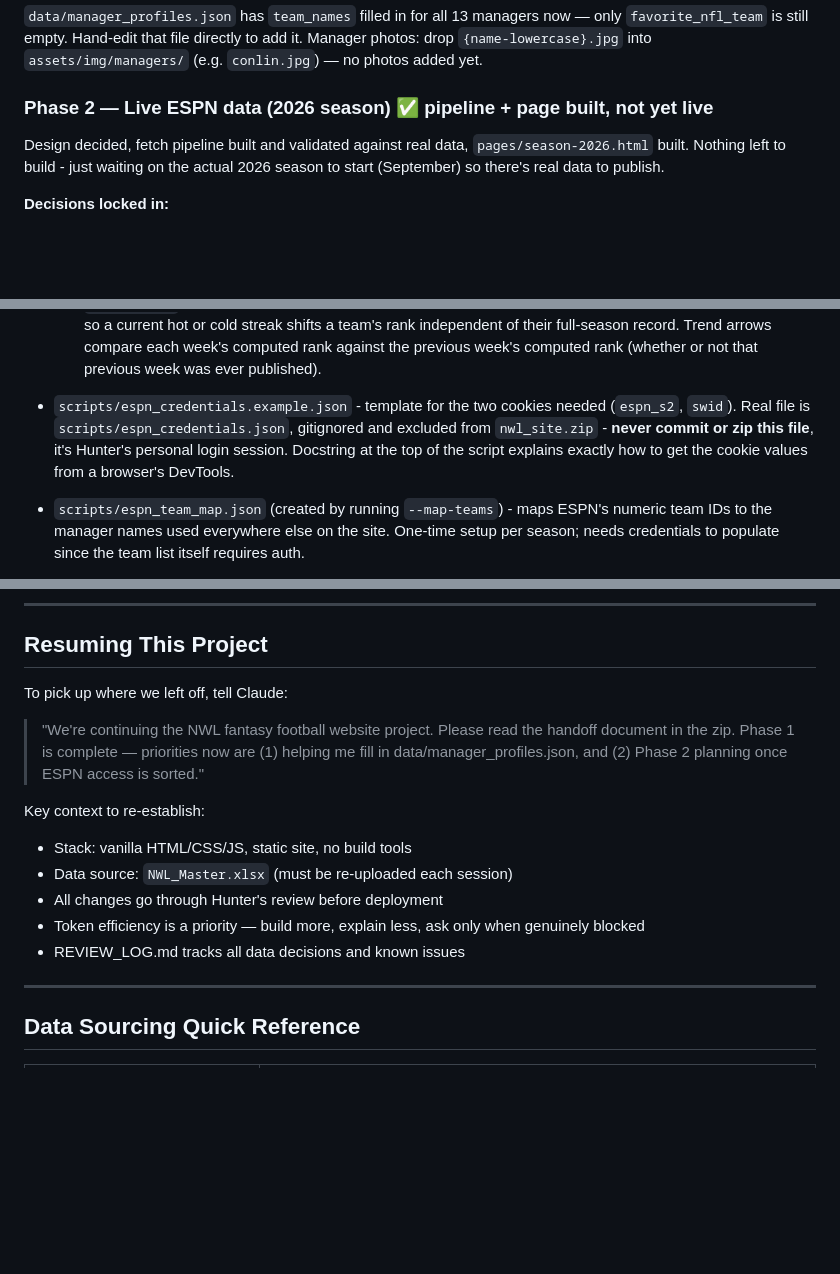
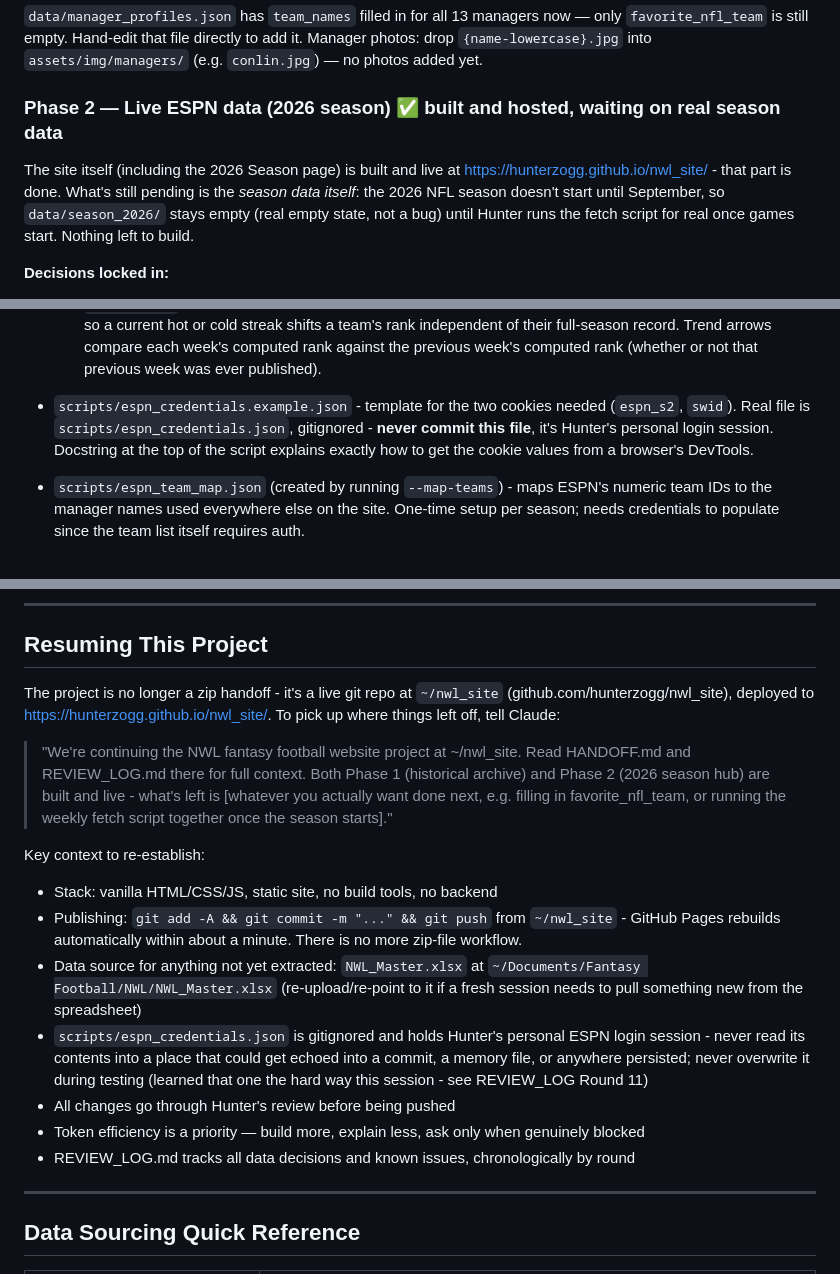
Before and after one commit to hunterzogg/nwl_site, a Markdown page: HANDOFF.md, 3 parts joined by grey strips. Rendered like a GitHub page; blank space fills up the shorter version.

Commit message:
Bring HANDOFF.md fully current: hosting status, git workflow, resuming instructions
Co-Authored-By: Claude Sonnet 5 <noreply@anthropic.com>

```diff
--- a/HANDOFF.md
+++ b/HANDOFF.md
@@ -136,10 +136,12 @@ Three tabs:
 `favorite_nfl_team` is still empty. Hand-edit that file directly to add it. Manager photos: drop
 `{name-lowercase}.jpg` into `assets/img/managers/` (e.g. `conlin.jpg`) — no photos added yet.
 
-### Phase 2 — Live ESPN data (2026 season) ✅ pipeline + page built, not yet live
-Design decided, fetch pipeline built and validated against real data, `pages/season-2026.html`
-built. Nothing left to build - just waiting on the actual 2026 season to start (September) so
-there's real data to publish.
+### Phase 2 — Live ESPN data (2026 season) ✅ built and hosted, waiting on real season data
+The site itself (including the 2026 Season page) is built and live at
+https://hunterzogg.github.io/nwl_site/ - that part is done. What's still pending is the *season
+data itself*: the 2026 NFL season doesn't start until September, so `data/season_2026/` stays
+empty (real empty state, not a bug) until Hunter runs the fetch script for real once games start.
+Nothing left to build.
 
 **Decisions locked in:**
 - Nav: new top-level "2026 Season" section (not a homepage takeover), same one-page-with-tabs
@@ -183,10 +185,9 @@ there's real data to publish.
   Trend arrows compare each week's computed rank against the previous week's computed rank
   (whether or not that previous week was ever published).
 - `scripts/espn_credentials.example.json` - template for the two cookies needed
-  (`espn_s2`, `swid`). Real file is `scripts/espn_credentials.json`, gitignored and excluded
-  from `nwl_site.zip` - **never commit or zip this file**, it's Hunter's personal login session.
-  Docstring at the top of the script explains exactly how to get the cookie values from a
-  browser's DevTools.
+  (`espn_s2`, `swid`). Real file is `scripts/espn_credentials.json`, gitignored -
+  **never commit this file**, it's Hunter's personal login session. Docstring at the top of the
+  script explains exactly how to get the cookie values from a browser's DevTools.
 - `scripts/espn_team_map.json` (created by running `--map-teams`) - maps ESPN's numeric team IDs
   to the manager names used everywhere else on the site. One-time setup per season; needs
   credentials to populate since the team list itself requires auth.
@@ -262,16 +263,26 @@ manager-profile data entry (above) and Phase 2 (live 2026 season data, below).
 
 ## Resuming This Project
 
-To pick up where we left off, tell Claude:
+The project is no longer a zip handoff - it's a live git repo at `~/nwl_site`
+(github.com/hunterzogg/nwl_site), deployed to https://hunterzogg.github.io/nwl_site/. To pick up
+where things left off, tell Claude:
 
-> "We're continuing the NWL fantasy football website project. Please read the handoff document in the zip. Phase 1 is complete — priorities now are (1) helping me fill in data/manager_profiles.json, and (2) Phase 2 planning once ESPN access is sorted."
+> "We're continuing the NWL fantasy football website project at ~/nwl_site. Read HANDOFF.md and REVIEW_LOG.md there for full context. Both Phase 1 (historical archive) and Phase 2 (2026 season hub) are built and live - what's left is [whatever you actually want done next, e.g. filling in favorite_nfl_team, or running the weekly fetch script together once the season starts]."
 
 Key context to re-establish:
-- Stack: vanilla HTML/CSS/JS, static site, no build tools
-- Data source: `NWL_Master.xlsx` (must be re-uploaded each session)
-- All changes go through Hunter's review before deployment
+- Stack: vanilla HTML/CSS/JS, static site, no build tools, no backend
+- Publishing: `git add -A && git commit -m "..." && git push` from `~/nwl_site` - GitHub Pages
+  rebuilds automatically within about a minute. There is no more zip-file workflow.
+- Data source for anything not yet extracted: `NWL_Master.xlsx` at
+  `~/Documents/Fantasy Football/NWL/NWL_Master.xlsx` (re-upload/re-point to it if a fresh session
+  needs to pull something new from the spreadsheet)
+- `scripts/espn_credentials.json` is gitignored and holds Hunter's personal ESPN login session -
+  never read its contents into a place that could get echoed into a commit, a memory file, or
+  anywhere persisted; never overwrite it during testing (learned that one the hard way this
+  session - see REVIEW_LOG Round 11)
+- All changes go through Hunter's review before being pushed
 - Token efficiency is a priority — build more, explain less, ask only when genuinely blocked
-- REVIEW_LOG.md tracks all data decisions and known issues
+- REVIEW_LOG.md tracks all data decisions and known issues, chronologically by round
 
 ---
 
```
Also changed, not shown: other parts of HANDOFF.md (+1 -1 lines).
